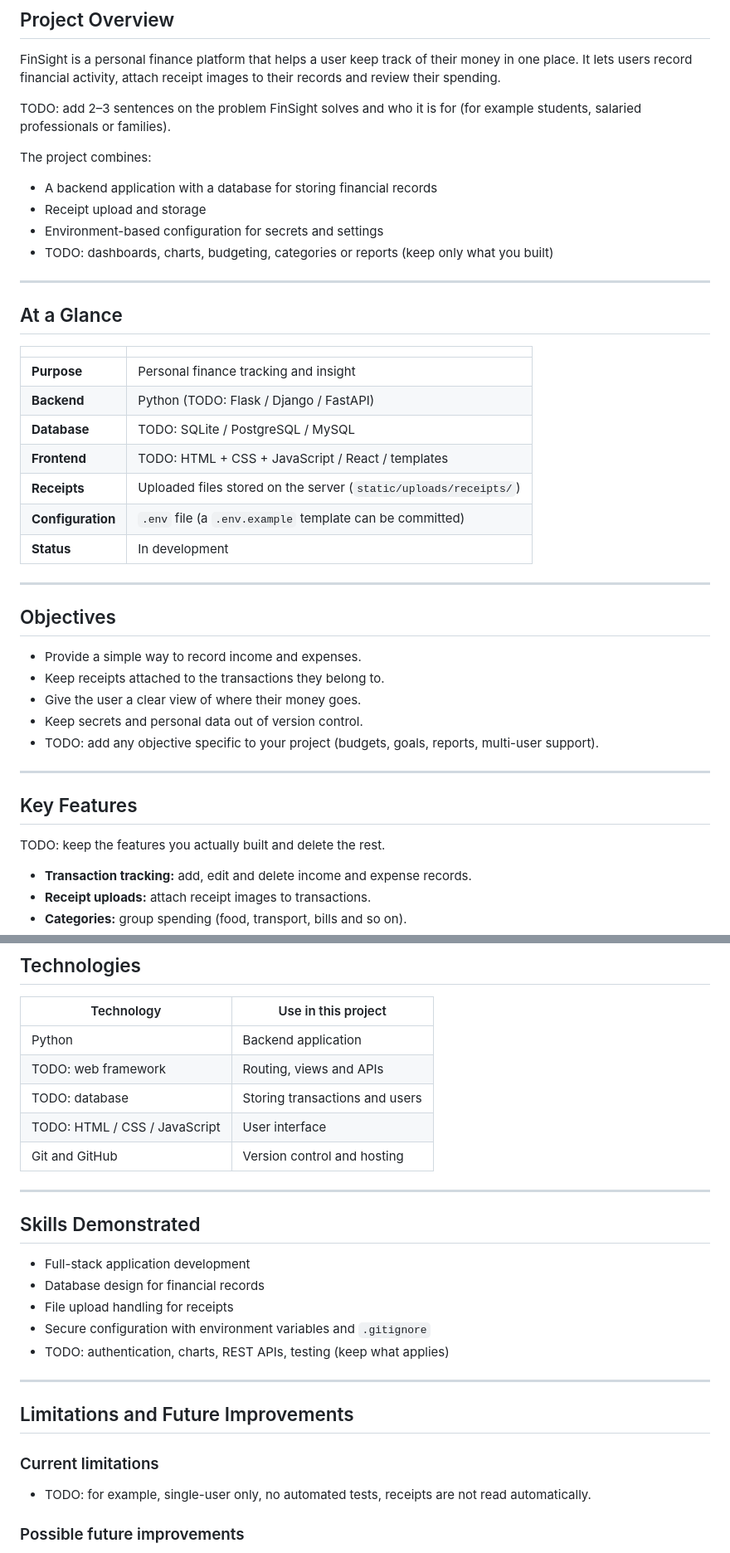
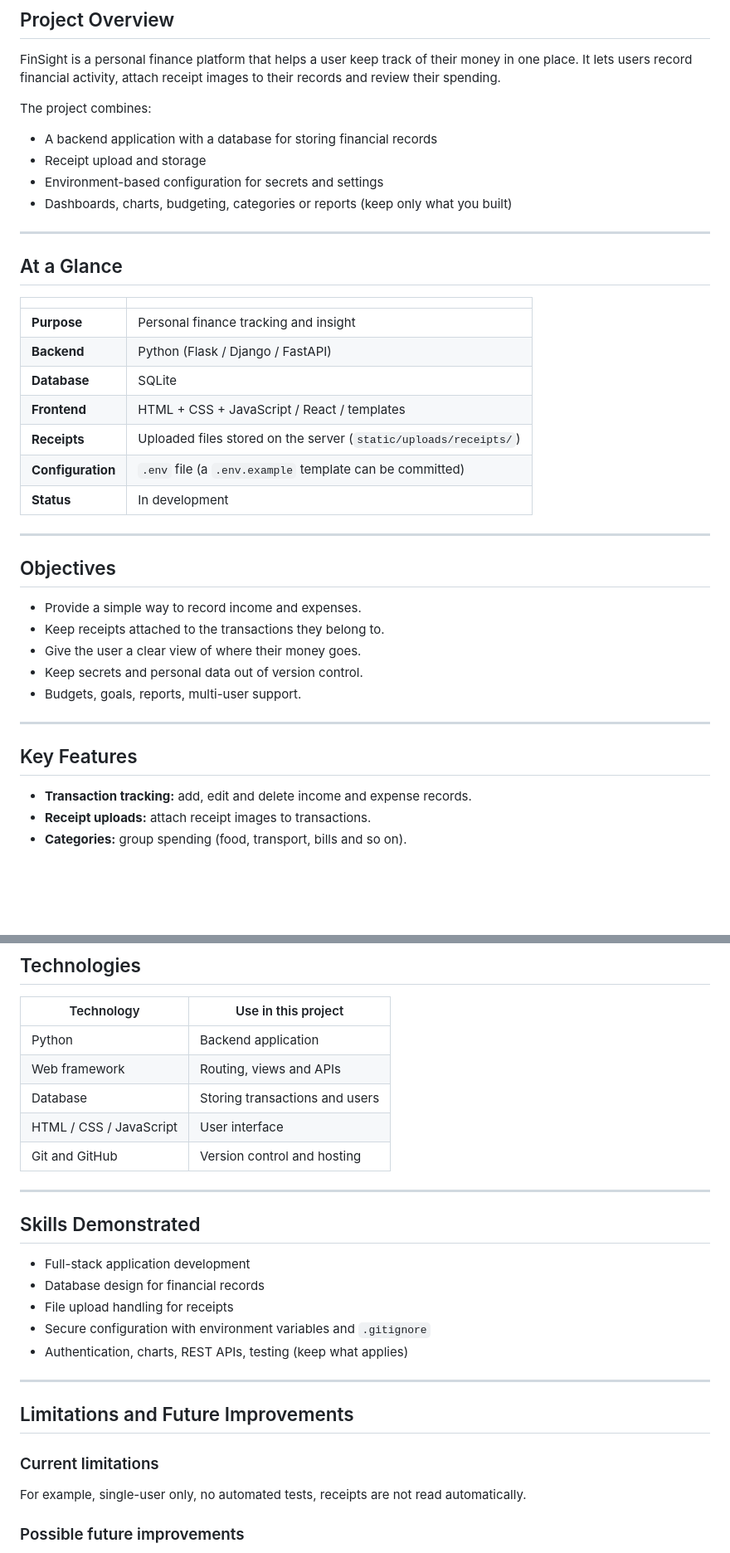
Before and after one commit to pradee-26/FinSight-Personal-Finance-Platform, a Markdown page: README.md, 2 parts joined by grey strips. Shown at 83% size. GitHub-like rendering; blank space fills up the shorter version.

```diff
--- a/README.md
+++ b/README.md
@@ -29,14 +29,12 @@
 
 FinSight is a personal finance platform that helps a user keep track of their money in one place. It lets users record financial activity, attach receipt images to their records and review their spending.
 
-TODO: add 2–3 sentences on the problem FinSight solves and who it is for (for example students, salaried professionals or families).
-
 The project combines:
 
 - A backend application with a database for storing financial records
 - Receipt upload and storage
 - Environment-based configuration for secrets and settings
-- TODO: dashboards, charts, budgeting, categories or reports (keep only what you built)
+- Dashboards, charts, budgeting, categories or reports (keep only what you built)
 
 ---
 
@@ -45,9 +43,9 @@ The project combines:
 | | |
 |---|---|
 | **Purpose** | Personal finance tracking and insight |
-| **Backend** | Python (TODO: Flask / Django / FastAPI) |
-| **Database** | TODO: SQLite / PostgreSQL / MySQL |
-| **Frontend** | TODO: HTML + CSS + JavaScript / React / templates |
+| **Backend** | Python (Flask / Django / FastAPI) |
+| **Database** | SQLite
+| **Frontend** | HTML + CSS + JavaScript / React / templates |
 | **Receipts** | Uploaded files stored on the server (`static/uploads/receipts/`) |
 | **Configuration** | `.env` file (a `.env.example` template can be committed) |
 | **Status** | In development |
@@ -60,13 +58,11 @@ The project combines:
 - Keep receipts attached to the transactions they belong to.
 - Give the user a clear view of where their money goes.
 - Keep secrets and personal data out of version control.
-- TODO: add any objective specific to your project (budgets, goals, reports, multi-user support).
+- Budgets, goals, reports, multi-user support.
 
 ---
 
 ## Key Features
-
-TODO: keep the features you actually built and delete the rest.
 
 - **Transaction tracking:** add, edit and delete income and expense records.
 - **Receipt uploads:** attach receipt images to transactions.
@@ -187,9 +169,9 @@ Screenshots of the dashboard, transaction form and receipt upload can be added t
 | Technology | Use in this project |
 |---|---|
 | Python | Backend application |
-| TODO: web framework | Routing, views and APIs |
-| TODO: database | Storing transactions and users |
-| TODO: HTML / CSS / JavaScript | User interface |
+| Web framework | Routing, views and APIs |
+| Database | Storing transactions and users |
+| HTML / CSS / JavaScript | User interface |
 | Git and GitHub | Version control and hosting |
 
 ---
@@ -200,7 +182,7 @@ Screenshots of the dashboard, transaction form and receipt upload can be added t
 - Database design for financial records
 - File upload handling for receipts
 - Secure configuration with environment variables and `.gitignore`
-- TODO: authentication, charts, REST APIs, testing (keep what applies)
+- Authentication, charts, REST APIs, testing (keep what applies)
 
 ---
 
@@ -208,7 +190,7 @@ Screenshots of the dashboard, transaction form and receipt upload can be added t
 
 ### Current limitations
 
-- TODO: for example, single-user only, no automated tests, receipts are not read automatically.
+For example, single-user only, no automated tests, receipts are not read automatically.
 
 ### Possible future improvements
 
```
Also changed, not shown: other parts of README.md (+7 -21 lines).
